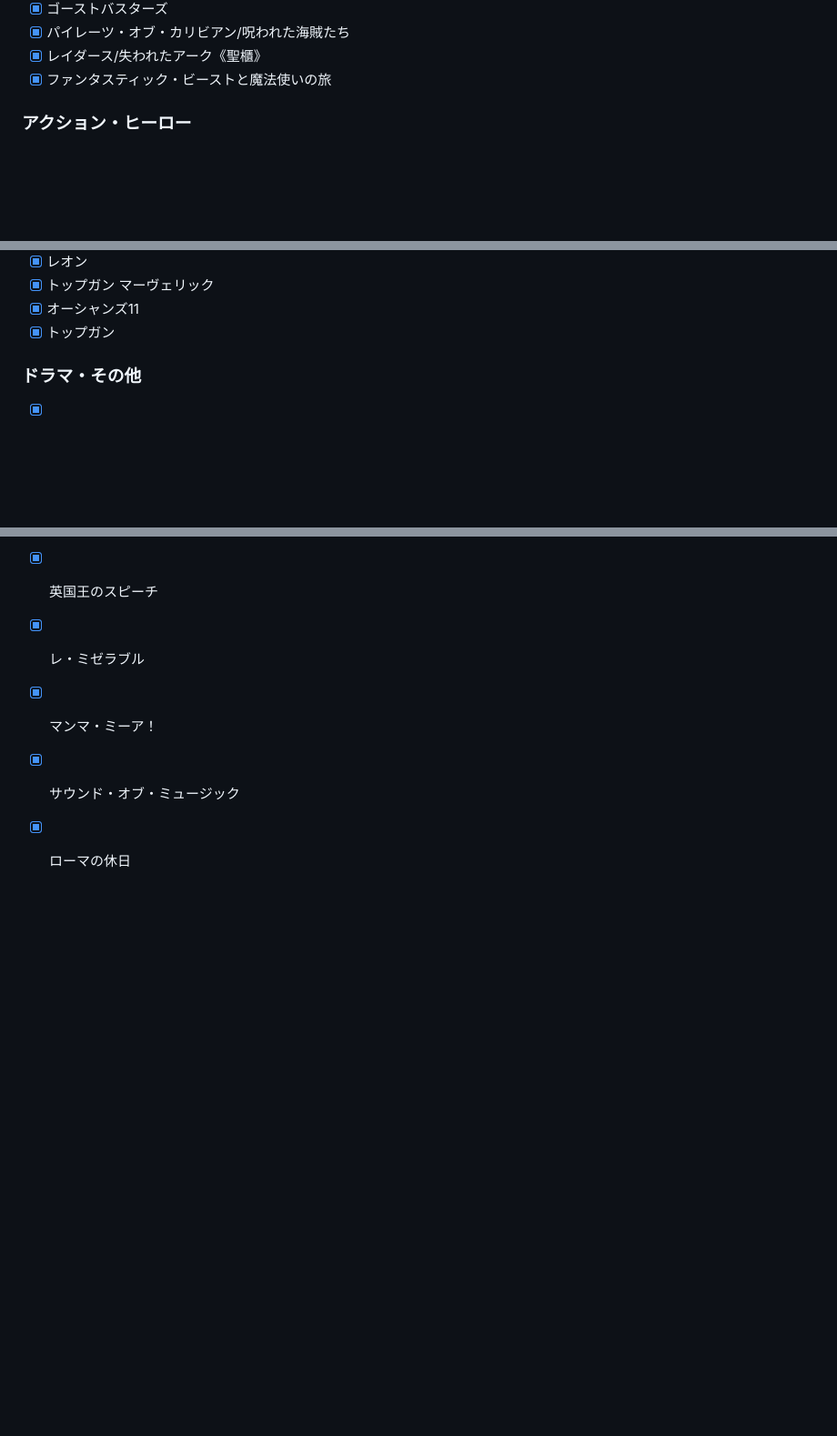
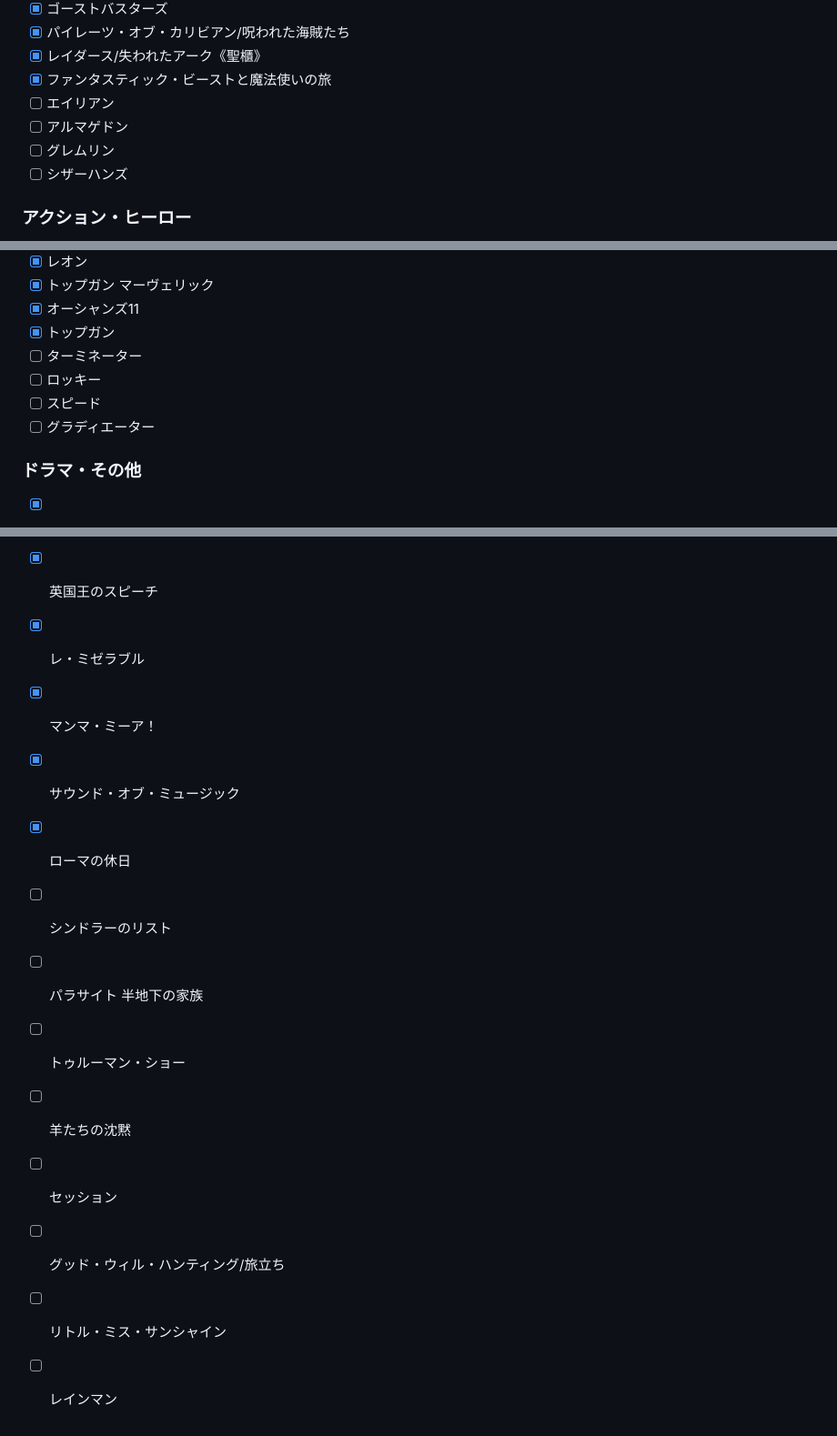
Before and after one commit to hn770123/sinema-search, a Markdown page: TODO.md, 3 parts joined by grey strips. Shown at 91% size. Rendered like a GitHub page; blank space fills up the shorter version.

Commit message:
TODO.mdに新しい映画20本を追加しました。
Co-authored-by: hn770123 <9394228+hn770123@users.noreply.github.com>

```diff
--- a/TODO.md
+++ b/TODO.md
@@ -107,6 +111,10 @@
 - [x] パイレーツ・オブ・カリビアン/呪われた海賊たち
 - [x] レイダース/失われたアーク《聖櫃》
 - [x] ファンタスティック・ビーストと魔法使いの旅
+- [ ] エイリアン
+- [ ] アルマゲドン
+- [ ] グレムリン
+- [ ] シザーハンズ
 
 ### アクション・ヒーロー
 - [x] アベンジャーズ
@@ -126,6 +134,10 @@
 - [x] トップガン マーヴェリック
 - [x] オーシャンズ11
 - [x] トップガン
+- [ ] ターミネーター
+- [ ] ロッキー
+- [ ] スピード
+- [ ] グラディエーター
 
 ### ドラマ・その他
 - [x] タイタニック
@@ -152,3 +164,11 @@
 - [x] マンマ・ミーア！
 - [x] サウンド・オブ・ミュージック
 - [x] ローマの休日
+- [ ] シンドラーのリスト
+- [ ] パラサイト 半地下の家族
+- [ ] トゥルーマン・ショー
+- [ ] 羊たちの沈黙
+- [ ] セッション
+- [ ] グッド・ウィル・ハンティング/旅立ち
+- [ ] リトル・ミス・サンシャイン
+- [ ] レインマン
```
Also changed, not shown: other parts of TODO.md (+4 -0 lines).
